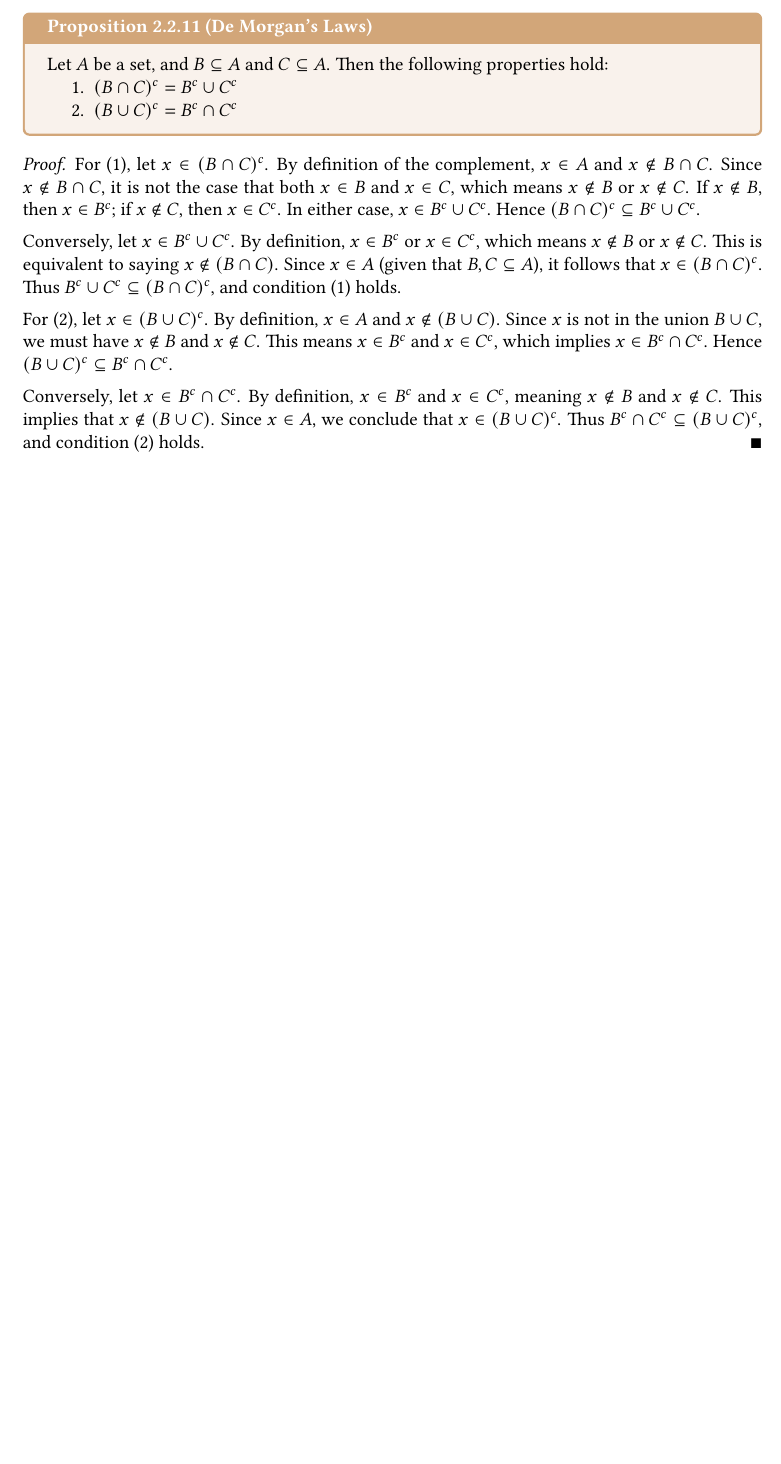
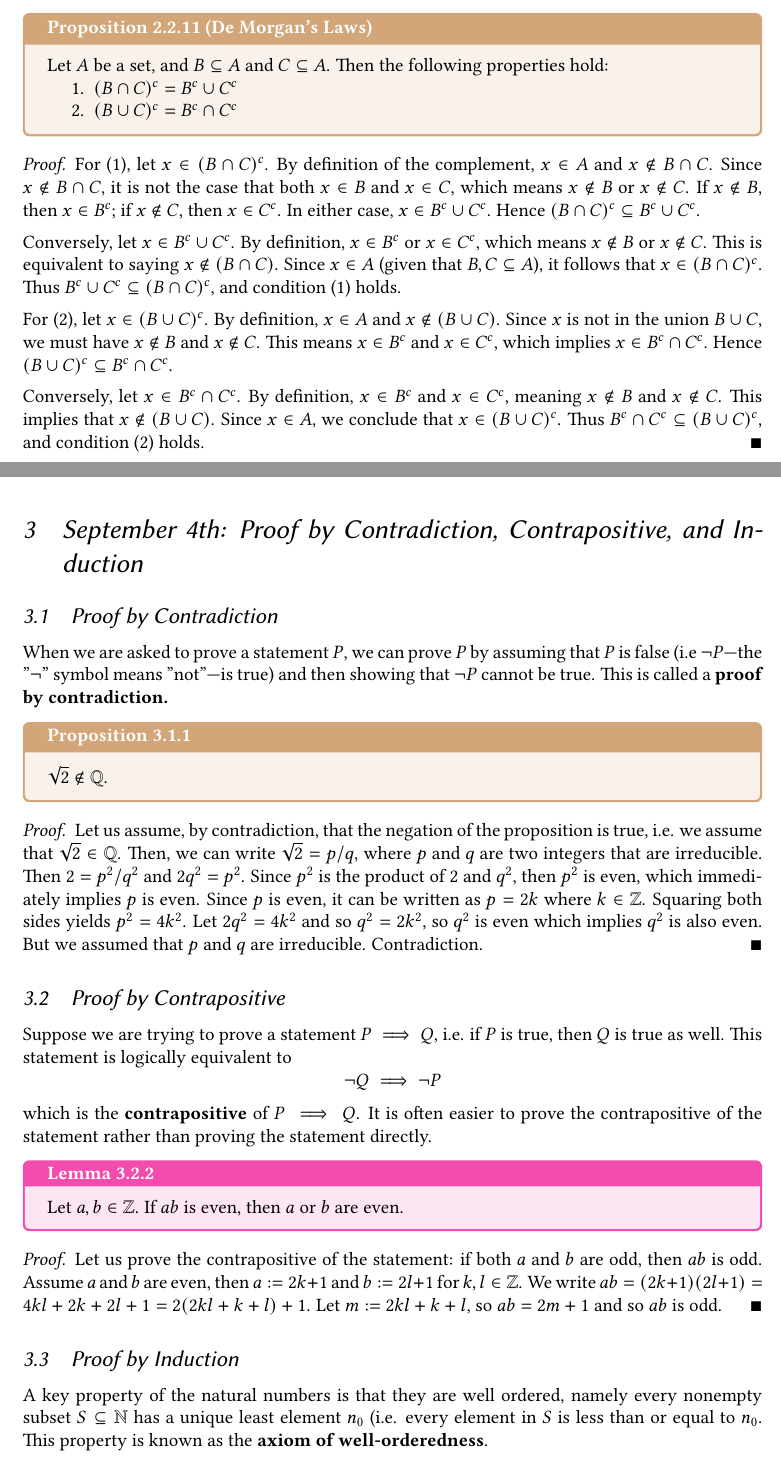
Before and after one commit to k-a2/MATH245-Notes-Fall-2026, a LaTeX document (main.tex, which reads sep4.tex): part of page 7 of 7 before the commit and two parts of pages 7 and 8 of 9 after it, the two joined at a grey line, cut so that both start at the same text, the shorter picture padded with empty space. Compiled offline with pdfLaTeX.

Commit message:
sep4 notes done

```diff
--- /dev/null
+++ b/sep4.tex
@@ -0,0 +1,30 @@
+\section{September 4th: Proof by Contradiction, Contrapositive, and Induction}
+
+\subsection{Proof by Contradiction}
+
+When we are asked to prove a statement $P$, we can prove $P$ by assuming that $P$ is false (i.e $\neg P$---the "$\neg$" symbol means "not"---is true) and then showing that $\neg P$ cannot be true. This is called a \textbf{proof by contradiction.}
+
+\begin{propbox}
+   $\sqrt{2} \notin \QQ$.
+\end{propbox}
+
+\begin{proof}
+   Let us assume, by contradiction, that the negation of the proposition is true, i.e. we assume that $\sqrt{2} \in \QQ$. Then, we can write $\sqrt{2} = p/q$, where $p$ and $q$ are two integers that are irreducible. Then $2 = p^2/q^2$ and $2q^2 = p^2$. Since $p^2$ is the product of $2$ and $q^2$, then $p^2$ is even, which immediately implies $p$ is even. Since $p$ is even, it can be written as $p = 2k$ where $k \in \ZZ$. Squaring both sides yields $p^2 = 4k^2$. Let $2q^2 = 4k^2$ and so $q^2 = 2k^2$, so $q^2$ is even which implies $q^2$ is also even. But we assumed that $p$ and $q$ are irreducible. Contradiction.
+\end{proof}
+
+\subsection{Proof by Contrapositive}
+
+Suppose we are trying to prove a statement $P \implies Q$, i.e. if $P$ is true, then $Q$ is true as well. This statement is logically equivalent to
+\[ \neg Q \implies \neg P \]
+which is the \textbf{contrapositive} of $P \implies Q$. It is often easier to prove the contrapositive of the statement rather than proving the statement directly.
+
+\begin{lemmabox}
+   Let $a, b \in \ZZ$. If $ab$ is even, then $a$ or $b$ are even.
+\end{lemmabox}
+\begin{proof}
+   Let us prove the contrapositive of the statement: if both $a$ and $b$ are odd, then $ab$ is odd. Assume $a$ and $b$ are even, then $a := 2k + 1$ and $b := 2l + 1$ for $k, l \in \ZZ$. We write $ab = (2k + 1)(2l + 1) = 4kl + 2k + 2l + 1= 2(2kl + k + l) + 1$. Let $m := 2kl + k + l$, so $ab = 2m + 1$ and so $ab$ is odd.
+\end{proof}
+
+\subsection{Proof by Induction}
+
+A key property of the natural numbers is that they are well ordered, namely every nonempty subset $S \subseteq \NN$ has a unique least element $n_0$ (i.e. every element in $S$ is less than or equal to $n_0$. This property is known as the \textbf{axiom of well-orderedness}.
```
Also changed, not shown: main.tex (+1 -0 lines), main.pdf, sep4.tex (31 more changed lines), 7 other files.
